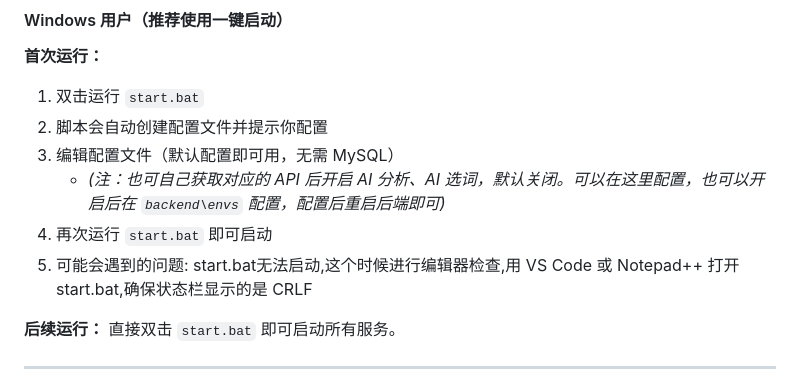
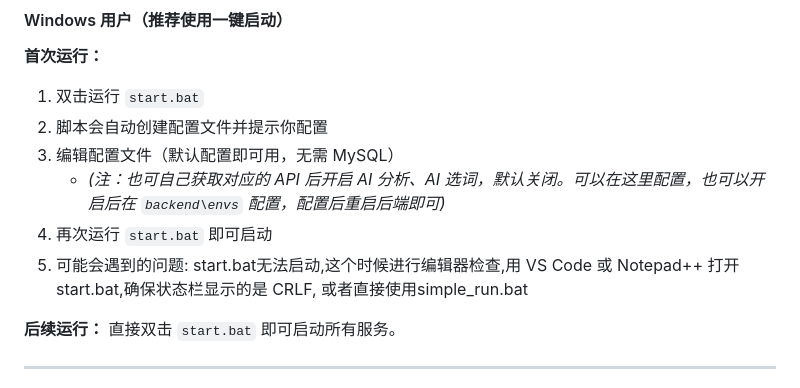
Before and after one commit to REI-330/wx-qq-group-reporter, a Markdown page: README.md, the part around the change. GitHub-like rendering.

```diff
--- a/README.md
+++ b/README.md
@@ -66,7 +66,7 @@
 3.  编辑配置文件（默认配置即可用，无需 MySQL）
     * *(注：也可自己获取对应的 API 后开启 AI 分析、AI 选词，默认关闭。可以在这里配置，也可以开启后在 `backend\envs` 配置，配置后重启后端即可)*
 4.  再次运行 `start.bat` 即可启动
-5.  可能会遇到的问题: start.bat无法启动,这个时候进行编辑器检查,用 VS Code 或 Notepad++ 打开 start.bat,确保状态栏显示的是 CRLF
+5.  可能会遇到的问题: start.bat无法启动,这个时候进行编辑器检查,用 VS Code 或 Notepad++ 打开 start.bat,确保状态栏显示的是 CRLF, 或者直接使用simple_run.bat
 
 **后续运行：**
 直接双击 `start.bat` 即可启动所有服务。
```
